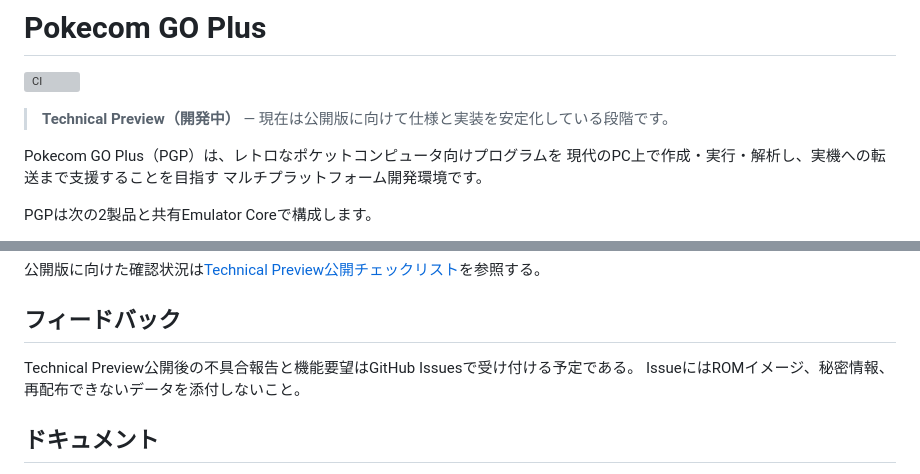
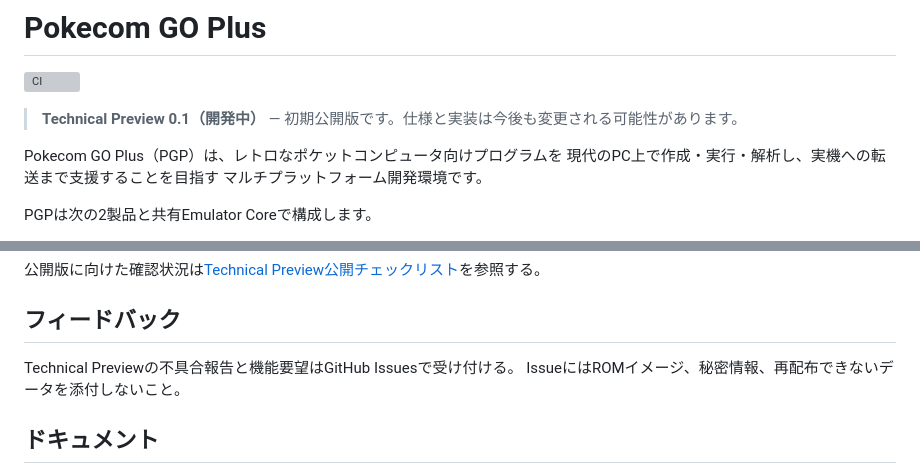
Before and after one commit to digihori/pokecom-go-plus, a Markdown page: README.md, 2 parts joined by grey strips. Drawn GitHub-style; grey boxes are pictures that could not be loaded.

Commit message:
docs: mark technical preview public

```diff
--- a/README.md
+++ b/README.md
@@ -2,7 +2,7 @@
 
 [![CI](https://github.com/digihori/pokecom-go-plus/actions/workflows/ci.yml/badge.svg)](https://github.com/digihori/pokecom-go-plus/actions/workflows/ci.yml)
 
-> **Technical Preview（開発中）** — 現在は公開版に向けて仕様と実装を安定化している段階です。
+> **Technical Preview 0.1（開発中）** — 初期公開版です。仕様と実装は今後も変更される可能性があります。
 
 Pokecom GO Plus（PGP）は、レトロなポケットコンピュータ向けプログラムを
 現代のPC上で作成・実行・解析し、実機への転送まで支援することを目指す
@@ -245,7 +245,7 @@ Desktopアプリを起動する場合：
 
 ## フィードバック
 
-Technical Preview公開後の不具合報告と機能要望はGitHub Issuesで受け付ける予定である。
+Technical Previewの不具合報告と機能要望はGitHub Issuesで受け付ける。
 IssueにはROMイメージ、秘密情報、再配布できないデータを添付しないこと。
 
 ## ドキュメント
```
Also changed, not shown: docs/PUBLIC_RELEASE_CHECKLIST.md (+5 -1 lines).
